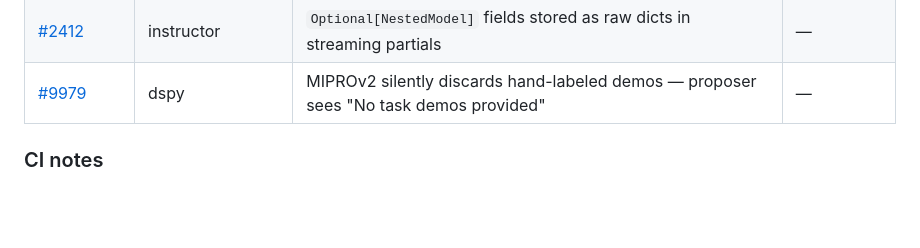
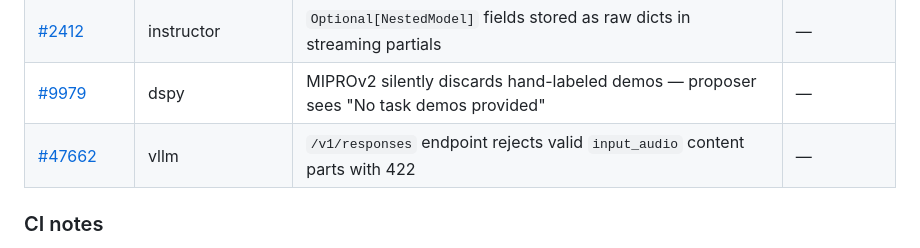
Before and after one commit to shadowmodder/shadowmodder.github.io, a Markdown page: PORTFOLIO.md, the part around the change. GitHub-like rendering; blank space fills up the shorter version.

Commit message:
add vLLM PR #47662 to active tracker

```diff
--- a/PORTFOLIO.md
+++ b/PORTFOLIO.md
@@ -24,6 +24,7 @@ When a PR merges, move it to the profile README and remove it here.
 | [#6297](https://github.com/huggingface/trl/pull/6297) | trl | NaN logprobs crash in GRPO trainer with vLLM importance sampling | — |
 | [#2412](https://github.com/567-labs/instructor/pull/2412) | instructor | `Optional[NestedModel]` fields stored as raw dicts in streaming partials | — |
 | [#9979](https://github.com/stanfordnlp/dspy/pull/9979) | dspy | MIPROv2 silently discards hand-labeled demos — proposer sees "No task demos provided" | — |
+| [#47662](https://github.com/vllm-project/vllm/pull/47662) | vllm | `/v1/responses` endpoint rejects valid `input_audio` content parts with 422 | — |
 
 ### CI notes
 - **#32198, #32199** — LiteLLM benchmarks CI times out at GitHub's 15-min limit (CodSpeed). Not our code. Commented on both asking maintainer to rerun.
```
